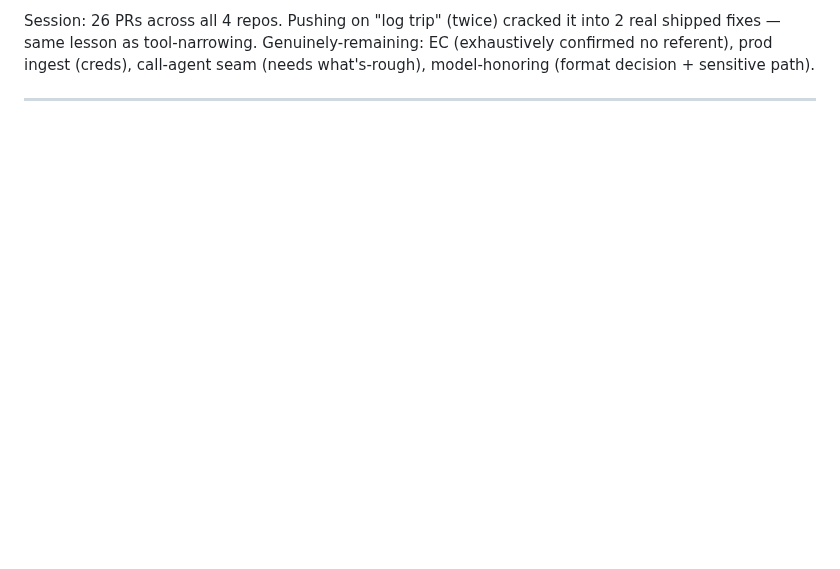
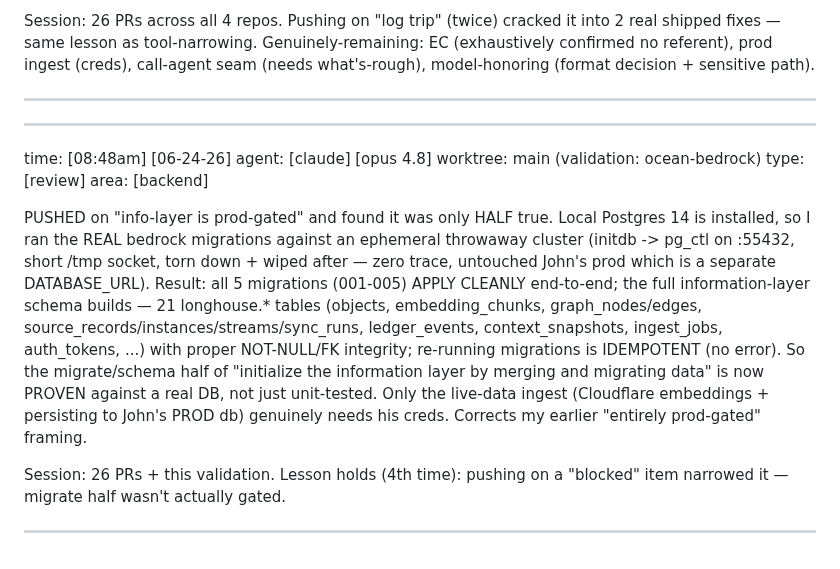
Before and after one commit to Risingtides-dev/ocean-os, a Markdown page: events.md, the part around the change. GitHub-like rendering; blank space fills up the shorter version.

Commit message:
events: proved info-layer migrations apply cleanly vs real Postgres (migrate half not prod-gated)

```diff
--- a/events.md
+++ b/events.md
@@ -667,3 +667,28 @@ into 2 real shipped fixes — same lesson as tool-narrowing. Genuinely-remaining
 EC (exhaustively confirmed no referent), prod ingest (creds), call-agent seam
 (needs what's-rough), model-honoring (format decision + sensitive path).
 _________________________________________________________________________________
+
+_________________________________________________________________________________
+time:      [08:48am] [06-24-26]
+agent:     [claude] [opus 4.8]
+worktree:  main (validation: ocean-bedrock)
+type:      [review]
+area:      [backend]
+
+PUSHED on "info-layer is prod-gated" and found it was only HALF true. Local
+Postgres 14 is installed, so I ran the REAL bedrock migrations against an
+ephemeral throwaway cluster (initdb -> pg_ctl on :55432, short /tmp socket,
+torn down + wiped after — zero trace, untouched John's prod which is a separate
+DATABASE_URL). Result: all 5 migrations (001-005) APPLY CLEANLY end-to-end; the
+full information-layer schema builds — 21 longhouse.* tables (objects,
+embedding_chunks, graph_nodes/edges, source_records/instances/streams/sync_runs,
+ledger_events, context_snapshots, ingest_jobs, auth_tokens, ...) with proper
+NOT-NULL/FK integrity; re-running migrations is IDEMPOTENT (no error). So the
+migrate/schema half of "initialize the information layer by merging and migrating
+data" is now PROVEN against a real DB, not just unit-tested. Only the live-data
+ingest (Cloudflare embeddings + persisting to John's PROD db) genuinely needs his
+creds. Corrects my earlier "entirely prod-gated" framing.
+
+Session: 26 PRs + this validation. Lesson holds (4th time): pushing on a
+"blocked" item narrowed it — migrate half wasn't actually gated.
+_________________________________________________________________________________
```
